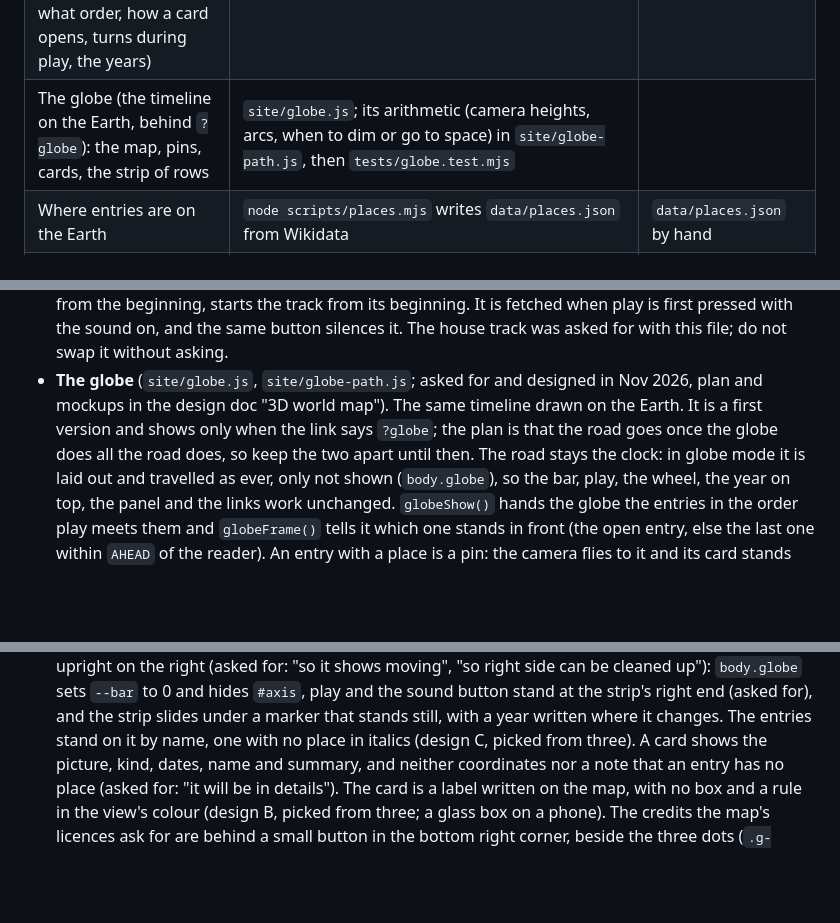
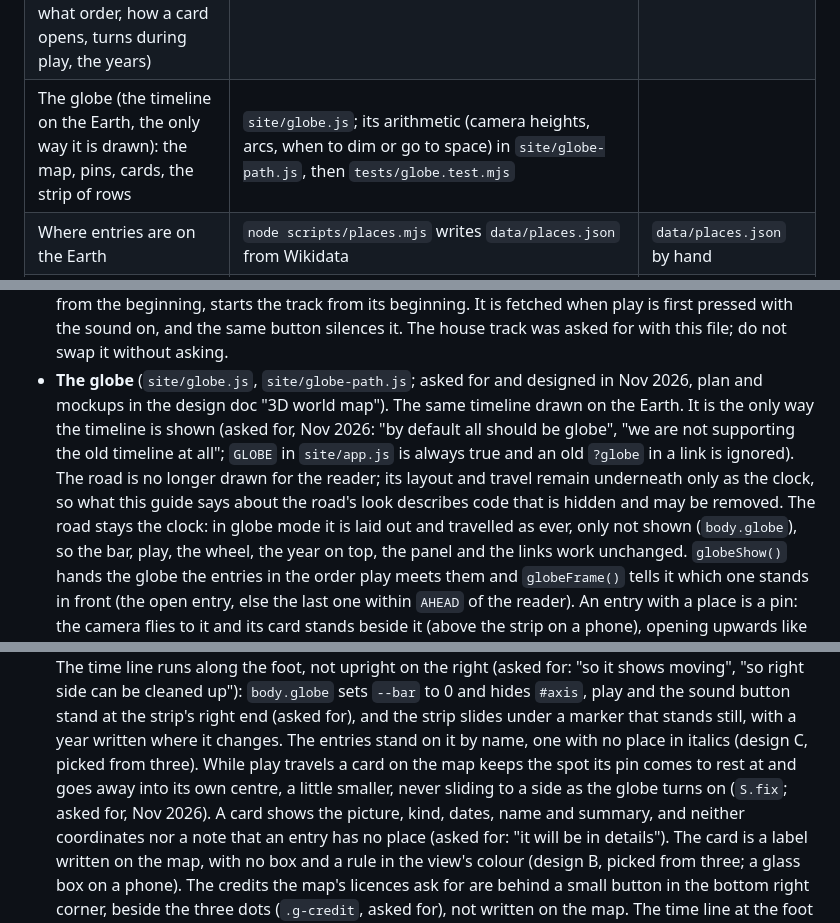
Before and after one commit to ashrawan/codegrave, a Markdown page: AGENTS.md, 3 parts joined by grey strips. Rendered like a GitHub page; blank space fills up the shorter version.

```diff
--- a/AGENTS.md
+++ b/AGENTS.md
@@ -58,7 +58,7 @@ node scripts/new.mjs view <github-name> <id> "<Title>"
 | The database (tables, who may read and write what) | A new file in `supabase/migrations/`, applied to the Supabase project | a migration that has been applied |
 | The printable export ("Export as PDF") | `site/print.js`, `site/print.css`, `site/print.html`, then `tests/print.test.mjs` | |
 | The arithmetic of the road (its scale, which stretches busy periods; sizes in depth, tracks, which names fit and in what order, how a card opens, turns during play, the years) | `site/road.js`, then `tests/road.test.mjs` | |
-| The globe (the timeline on the Earth, behind `?globe`): the map, pins, cards, the strip of rows | `site/globe.js`; its arithmetic (camera heights, arcs, when to dim or go to space) in `site/globe-path.js`, then `tests/globe.test.mjs` | |
+| The globe (the timeline on the Earth, the only way it is drawn): the map, pins, cards, the strip of rows | `site/globe.js`; its arithmetic (camera heights, arcs, when to dim or go to space) in `site/globe-path.js`, then `tests/globe.test.mjs` | |
 | Where entries are on the Earth | `node scripts/places.mjs` writes `data/places.json` from Wikidata | `data/places.json` by hand |
 | The data rules themselves | `scripts/build.mjs`, then `docs/` and `schema/` to match | |
 
@@ -322,9 +322,11 @@ How the page is put together:
   silences it. The house track was asked for with this file; do not swap it
   without asking.
 - **The globe** (`site/globe.js`, `site/globe-path.js`; asked for and designed in Nov 2026, plan and
-  mockups in the design doc "3D world map"). The same timeline drawn on the Earth. It is a first
-  version and shows only when the link says `?globe`; the plan is that the road goes once the globe
-  does all the road does, so keep the two apart until then. The road stays the clock: in globe mode
+  mockups in the design doc "3D world map"). The same timeline drawn on the Earth. It is the only
+  way the timeline is shown (asked for, Nov 2026: "by default all should be globe", "we are not supporting
+  the old timeline at all"; `GLOBE` in `site/app.js` is always true and an old `?globe` in a link is ignored).
+  The road is no longer drawn for the reader; its layout and travel remain underneath only as the clock, so
+  what this guide says about the road's look describes code that is hidden and may be removed. The road stays the clock: in globe mode
   it is laid out and travelled as ever, only not shown (`body.globe`), so the bar, play, the wheel,
   the year on top, the panel and the links work unchanged. `globeShow()` hands the globe the entries
   in the order play meets them and `globeFrame()` tells it which one stands in front (the open
@@ -358,6 +360,8 @@ How the page is put together:
   right side can be cleaned up"): `body.globe` sets `--bar` to 0 and hides `#axis`, play and the
   sound button stand at the strip's right end (asked for), and the strip slides under a marker that
   stands still, with a year written where it changes. The entries stand on it by name, one with no place in italics (design C, picked from three).
+  While play travels a card on the map keeps the spot its pin comes to rest at and goes away into its own
+  centre, a little smaller, never sliding to a side as the globe turns on (`S.fix`; asked for, Nov 2026).
   A card shows the picture, kind, dates, name and summary, and neither coordinates nor a note that
   an entry has no place (asked for: "it will be in details"). The card is a label written on the map, with no box and a rule in the view's colour
   (design B, picked from three; a glass box on a phone). The credits the map's licences ask for
```
Also changed, not shown: README.md (+2 -3 lines), docs/screenshots/globe-default-phone.jpg (added), docs/screenshots/globe-default.jpg (added), 3 other files.
